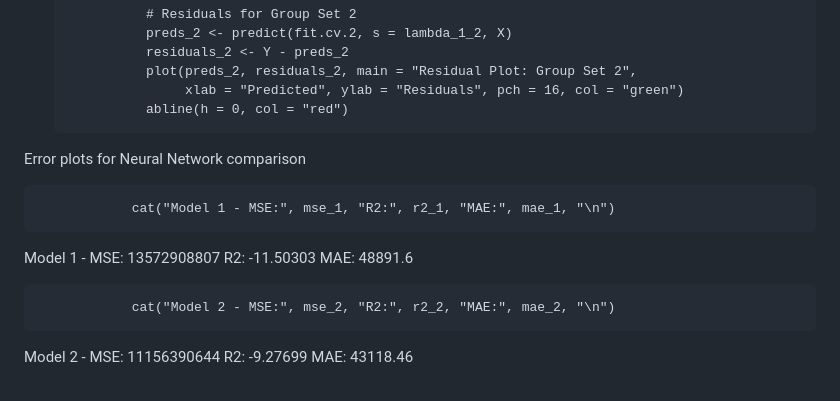
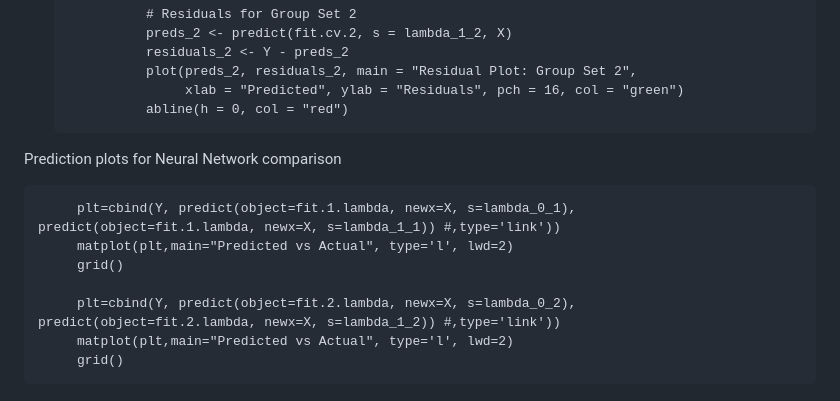
Before and after one commit to Aiecco/Stat-Methods-2024, a Markdown page: README.md, the part around the change. Rendered like a GitHub page.

Commit message:
pred plots

```diff
--- a/README.md
+++ b/README.md
@@ -304,10 +304,12 @@ What we plot (gglasso):
                 abline(h = 0, col = "red")
 
 
-Error plots for Neural Network comparison
+Prediction plots for Neural Network comparison
 
-                cat("Model 1 - MSE:", mse_1, "R2:", r2_1, "MAE:", mae_1, "\n")
- Model 1 - MSE: 13572908807 R2: -11.50303 MAE: 48891.6
+         plt=cbind(Y, predict(object=fit.1.lambda, newx=X, s=lambda_0_1), predict(object=fit.1.lambda, newx=X, s=lambda_1_1)) #,type='link'))
+         matplot(plt,main="Predicted vs Actual", type='l', lwd=2)
+         grid()
 
-                cat("Model 2 - MSE:", mse_2, "R2:", r2_2, "MAE:", mae_2, "\n")
- Model 2 - MSE: 11156390644 R2: -9.27699 MAE: 43118.46
+         plt=cbind(Y, predict(object=fit.2.lambda, newx=X, s=lambda_0_2), predict(object=fit.2.lambda, newx=X, s=lambda_1_2)) #,type='link'))
+         matplot(plt,main="Predicted vs Actual", type='l', lwd=2)
+         grid()
```
